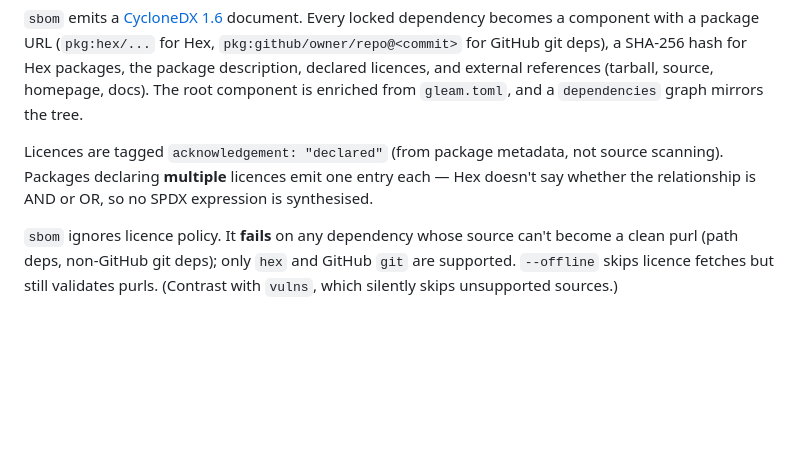
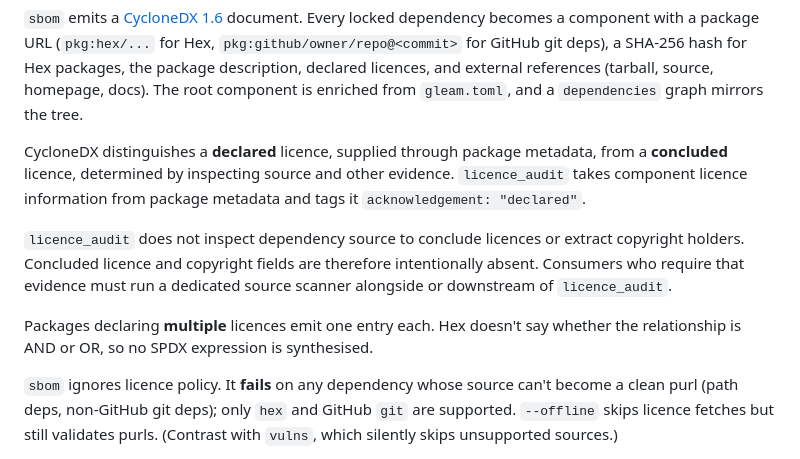
Before and after one commit to tylerbutler/licence_audit, a Markdown page: README.md, the part around the change. GitHub-like rendering; blank space fills up the shorter version.

```diff
--- a/README.md
+++ b/README.md
@@ -170,10 +170,18 @@ packages, the package description, declared licences, and external references
 (tarball, source, homepage, docs). The root component is enriched from
 `gleam.toml`, and a `dependencies` graph mirrors the tree.
 
-Licences are tagged `acknowledgement: "declared"` (from package metadata, not
-source scanning). Packages declaring **multiple** licences emit one entry each —
-Hex doesn't say whether the relationship is AND or OR, so no SPDX expression is
-synthesised.
+CycloneDX distinguishes a **declared** licence, supplied through package metadata,
+from a **concluded** licence, determined by inspecting source and other evidence.
+`licence_audit` takes component licence information from package metadata and tags
+it `acknowledgement: "declared"`.
+
+`licence_audit` does not inspect dependency source to conclude licences or extract
+copyright holders. Concluded licence and copyright fields are therefore
+intentionally absent. Consumers who require that evidence must run a dedicated
+source scanner alongside or downstream of `licence_audit`.
+
+Packages declaring **multiple** licences emit one entry each. Hex doesn't say
+whether the relationship is AND or OR, so no SPDX expression is synthesised.
 
 `sbom` ignores licence policy. It **fails** on any dependency whose source can't
 become a clean purl (path deps, non-GitHub git deps); only `hex` and GitHub
```
Also changed, not shown: docs/sbom-comparison-ort.md (+13 -12 lines).
